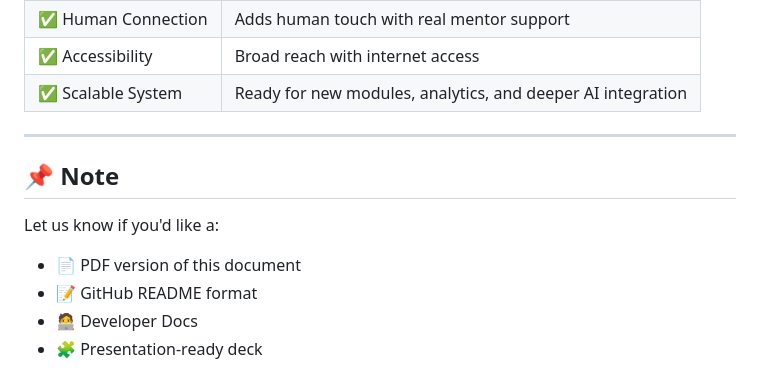
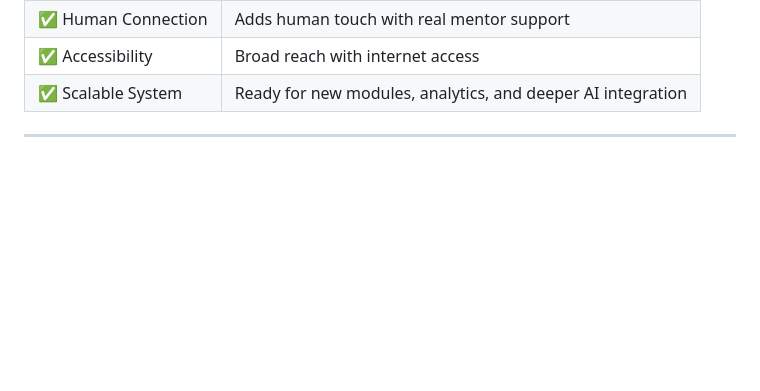
Before and after one commit to Chandramouli001/Hack4Bengal, a Markdown page: README.md, the part around the change. Drawn GitHub-style; blank space fills up the shorter version.

```diff
--- a/README.md
+++ b/README.md
@@ -82,10 +82,3 @@ The **AI-Based Career Guidance Web Application** is a smart, student-focused pla
 | ✅ Scalable System     | Ready for new modules, analytics, and deeper AI integration         |
 
 ---
-
-## 📌 Note
-Let us know if you'd like a:
-- 📄 PDF version of this document
-- 📝 GitHub README format
-- 🧑‍💻 Developer Docs
-- 🧩 Presentation-ready deck
```
